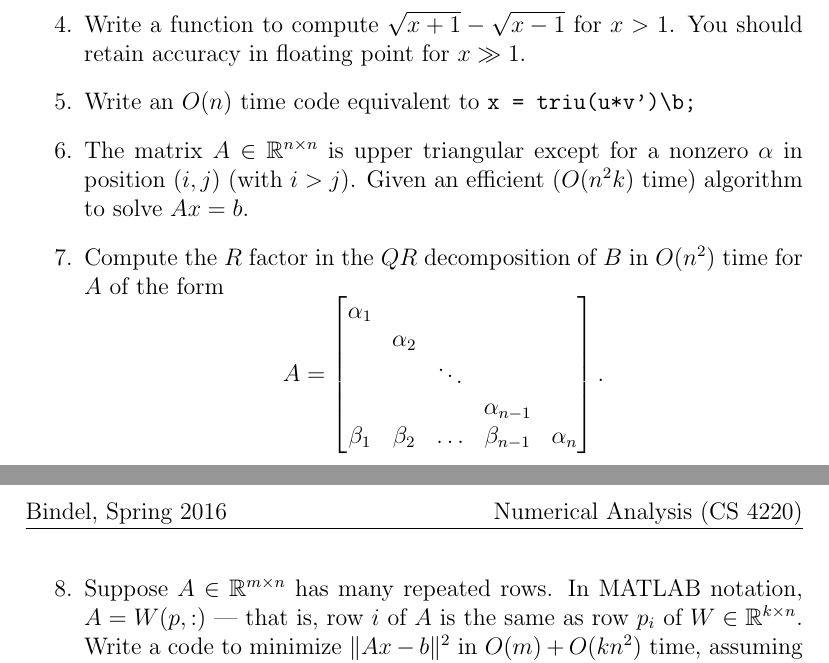
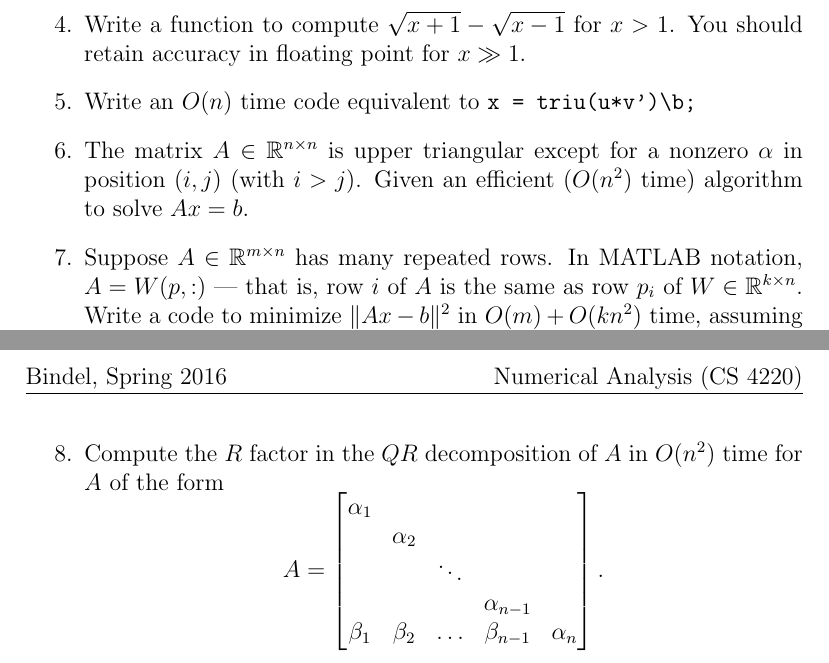
Before and after one commit to dbindel/cs4220-s17, a LaTeX document (hw/mt.tex): two parts of pages 1 and 2 of 2, joined at a grey line, cut so that both start at the same text. Compiled offline with pdfLaTeX.

Commit message:
Reordering plus minor fixes.

```diff
--- a/hw/mt.tex
+++ b/hw/mt.tex
@@ -39,11 +39,17 @@ the format of the \verb|mt_codes.m| file provided on the web page.
 \item
   The matrix $A \in \bbR^{n \times n}$ is upper triangular except for
   a nonzero $\alpha$ in position $(i,j)$ (with $i > j$).  Given an efficient
-  ($O(n^2 k)$ time) algorithm to solve $Ax = b$.
+  ($O(n^2)$ time) algorithm to solve $Ax = b$.
+
+\item
+  Suppose $A \in \bbR^{m \times n}$ has many repeated rows.  In MATLAB
+  notation, $A = W(p,:)$ --- that is, row $i$ of $A$ is the same as
+  row $p_i$ of $W \in \bbR^{k \times n}$.  Write a code to minimize
+  $\|Ax-b\|^2$ in $O(m) + O(k n^2)$ time, assuming $A$ full rank.
 
 \item
   Compute the $R$ factor in the $QR$
-  decomposition of $B$ in $O(n^2)$ time for $A$ of the form
+  decomposition of $A$ in $O(n^2)$ time for $A$ of the form
   \[
   A = \begin{bmatrix}
     \alpha_1 \\
@@ -54,12 +60,6 @@ the format of the \verb|mt_codes.m| file provided on the web page.
   \end{bmatrix}.
   \]
 
-\item
-  Suppose $A \in \bbR^{m \times n}$ has many repeated rows.  In MATLAB
-  notation, $A = W(p,:)$ --- that is, row $i$ of $A$ is the same as
-  row $p_i$ of $W \in \bbR^{k \times n}$.  Write a code to minimize
-  $\|Ax-b\|^2$ in $O(m) + O(k n^2)$ time, assuming $A$ full rank.
-
 \end{enumerate}
 
 \end{document}
```
